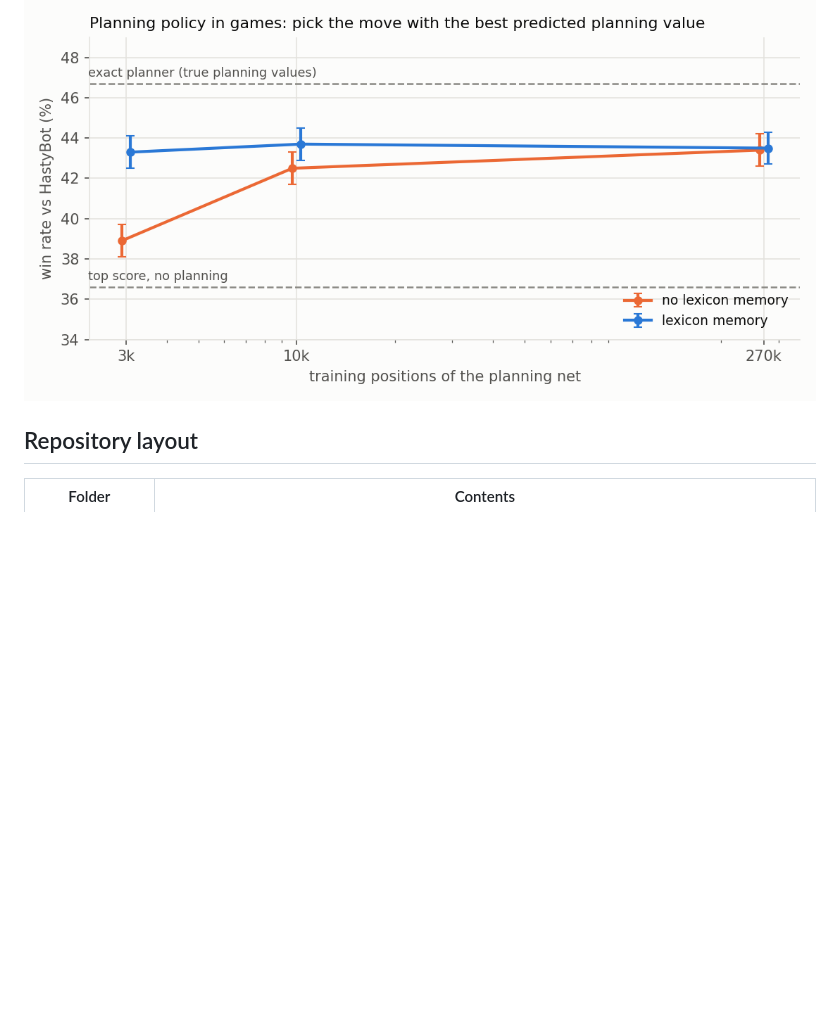
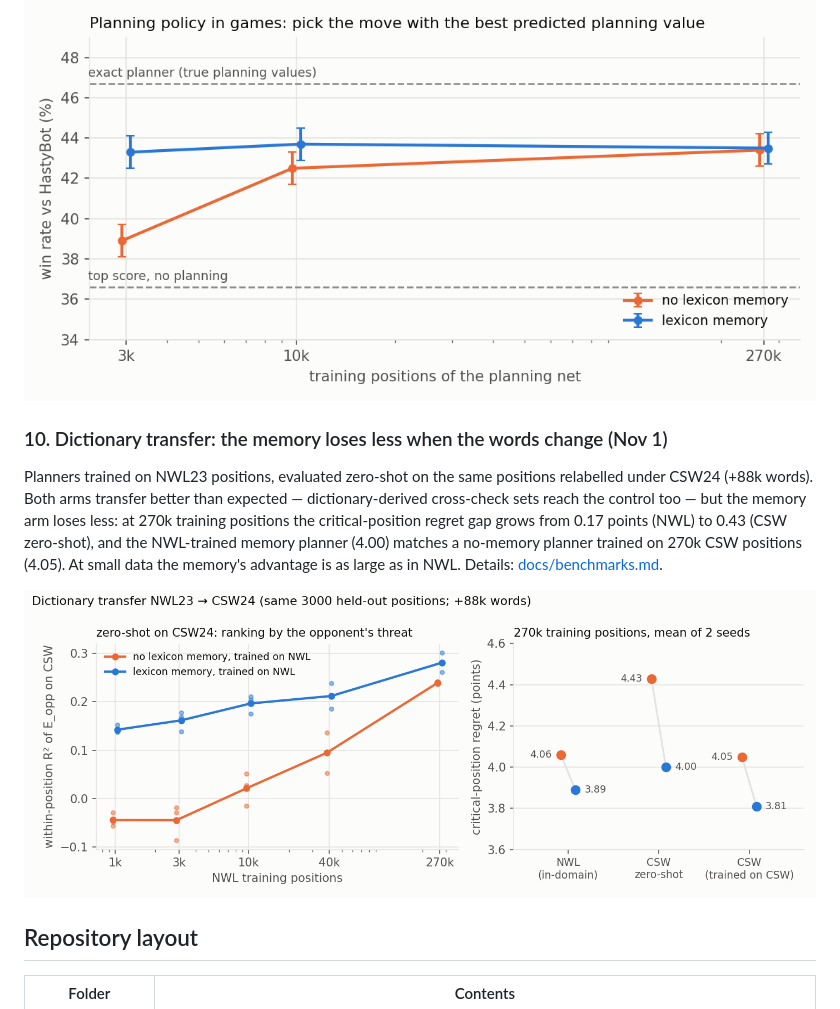
Before and after one commit to Gelato1337/scrabble-lexmem, a Markdown page: README.md, the part around the change. Drawn GitHub-style; pictures changed too: docs/figures/lexplan_csw_transfer.png (added); blank space fills up the shorter version.

Commit message:
Dictionary transfer NWL23 -> CSW24: zero-shot, few-shot and in-domain lex vs no-lex; eval-only and fine-tune modes

```diff
--- a/README.md
+++ b/README.md
@@ -234,6 +234,15 @@ word-dependent planning, and it carries through to winning games.
 
 ![Planning policies in games](docs/figures/lexplan_games.png)
 
+### 10. Dictionary transfer: the memory loses less when the words change (Nov 1)
+Planners trained on NWL23 positions, evaluated zero-shot on the same positions relabelled under CSW24 (+88k words). Both arms
+transfer better than expected — dictionary-derived cross-check sets reach the control too — but the memory arm loses less: at 270k
+training positions the critical-position regret gap grows from 0.17 points (NWL) to 0.43 (CSW zero-shot), and the NWL-trained
+memory planner (4.00) matches a no-memory planner trained on 270k CSW positions (4.05). At small data the memory's advantage is
+as large as in NWL. Details: [docs/benchmarks.md](docs/benchmarks.md#dictionary-transfer-nwl23--csw24-round-2d-2026-11-01).
+
+![Dictionary transfer](docs/figures/lexplan_csw_transfer.png)
+
 ## Repository layout
 
 | Folder | Contents |
```
Also changed, not shown: docs/benchmarks.md (+25 -0 lines), 4 other files.
